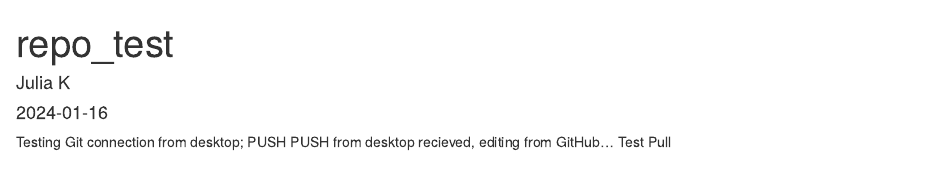
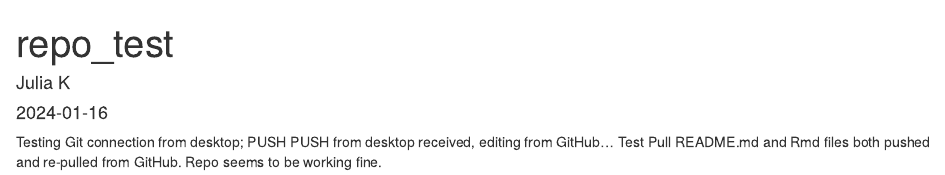
Before and after one commit to jkozak180/GG606, an R Markdown document (test.Rmd): the page in a window 1100 px wide, from its top. Rendered offline with R 4.5, knitr and Pandoc, with nearby package versions.

Commit message:
2023-01-16

````diff
--- a/test.Rmd
+++ b/test.Rmd
@@ -10,4 +10,5 @@ knitr::opts_chunk$set(echo = TRUE)
 ```
 
 Testing Git connection from desktop; PUSH
-PUSH from desktop recieved, editing from GitHub... Test Pull
+PUSH from desktop received, editing from GitHub... Test Pull
+README.md and Rmd files both pushed and re-pulled from GitHub. Repo seems to be working fine.
````
